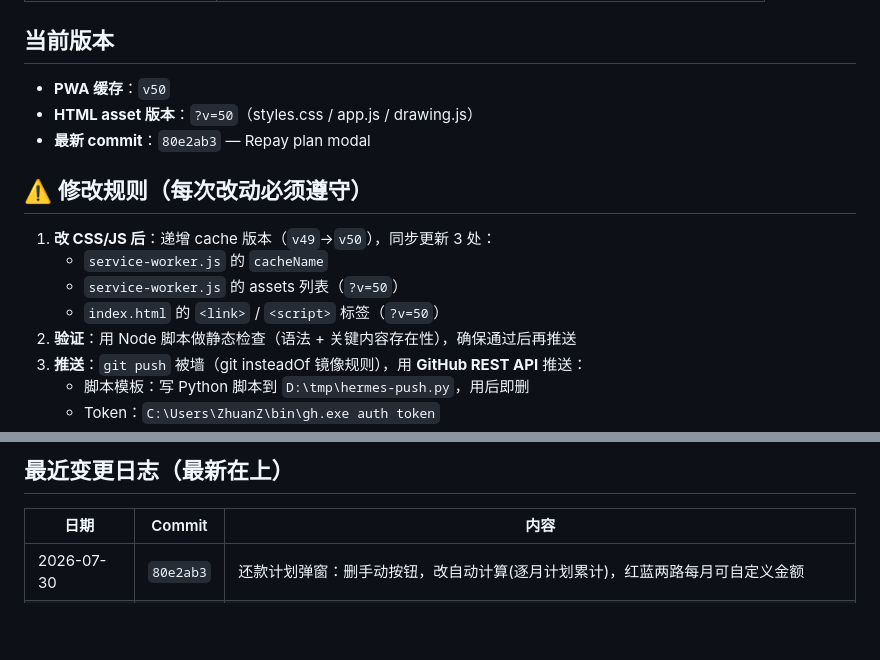
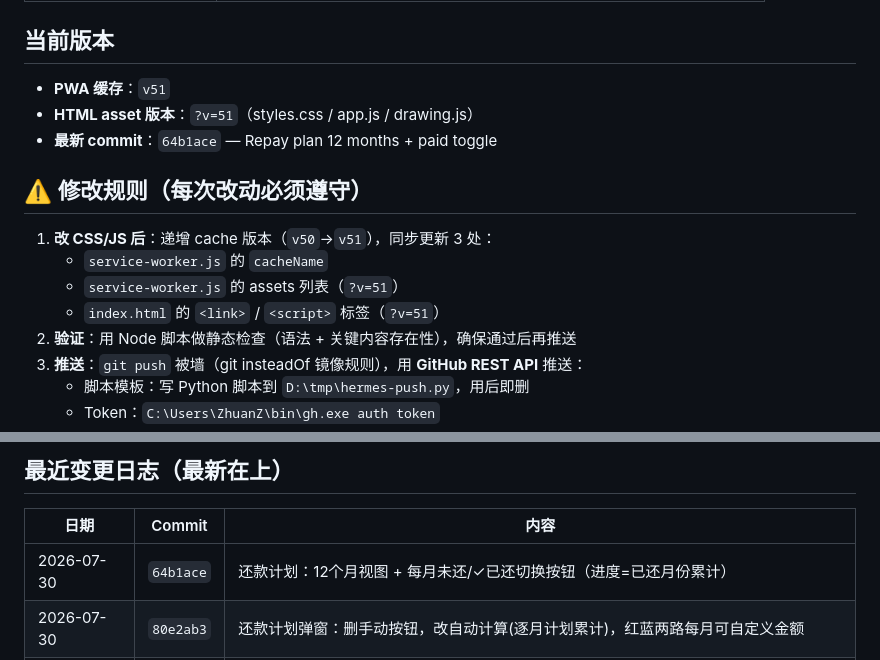
Before and after one commit to hejunhao12366/hejunhao0512.github.io, a Markdown page: AGENTS.md, 2 parts joined by grey strips. Rendered like a GitHub page; blank space fills up the shorter version.

Commit message:
Update AGENTS.md: v51

```diff
--- a/AGENTS.md
+++ b/AGENTS.md
@@ -36,16 +36,16 @@
 
 ## 当前版本
 
-- **PWA 缓存**：`v50`
-- **HTML asset 版本**：`?v=50`（styles.css / app.js / drawing.js）
-- **最新 commit**：`80e2ab3` — Repay plan modal
+- **PWA 缓存**：`v51`
+- **HTML asset 版本**：`?v=51`（styles.css / app.js / drawing.js）
+- **最新 commit**：`64b1ace` — Repay plan 12 months + paid toggle
 
 ## ⚠️ 修改规则（每次改动必须遵守）
 
-1. **改 CSS/JS 后**：递增 cache 版本（`v49`→`v50`），同步更新 3 处：
+1. **改 CSS/JS 后**：递增 cache 版本（`v50`→`v51`），同步更新 3 处：
    - `service-worker.js` 的 `cacheName`
-   - `service-worker.js` 的 assets 列表（`?v=50`）
-   - `index.html` 的 `<link>` / `<script>` 标签（`?v=50`）
+   - `service-worker.js` 的 assets 列表（`?v=51`）
+   - `index.html` 的 `<link>` / `<script>` 标签（`?v=51`）
 2. **验证**：用 Node 脚本做静态检查（语法 + 关键内容存在性），确保通过后再推送
 3. **推送**：`git push` 被墙（git insteadOf 镜像规则），用 **GitHub REST API** 推送：
    - 脚本模板：写 Python 脚本到 `D:\tmp\hermes-push.py`，用后即删
@@ -111,6 +111,7 @@ pen（画笔）、rectangle、circle、line（直线）、arrow、text、select
 
 | 日期 | Commit | 内容 |
 |------|--------|------|
+| 2026-07-30 | `64b1ace` | 还款计划：12个月视图 + 每月未还/✓已还切换按钮（进度=已还月份累计） |
 | 2026-07-30 | `80e2ab3` | 还款计划弹窗：删手动按钮，改自动计算(逐月计划累计)，红蓝两路每月可自定义金额 |
 | 2026-07-29 | `6cb7965` | 修复4问题：假期颜色(红+琥珀)、已还进度条逻辑(本月已还/待还)、自定义分期行、云同步覆盖保护 |
 | 2026-07-29 | `715d42e` | Drawing v2：画笔/直线工具、世界坐标缩放平移、命中检测、撤销重做、网格切换 |
```
